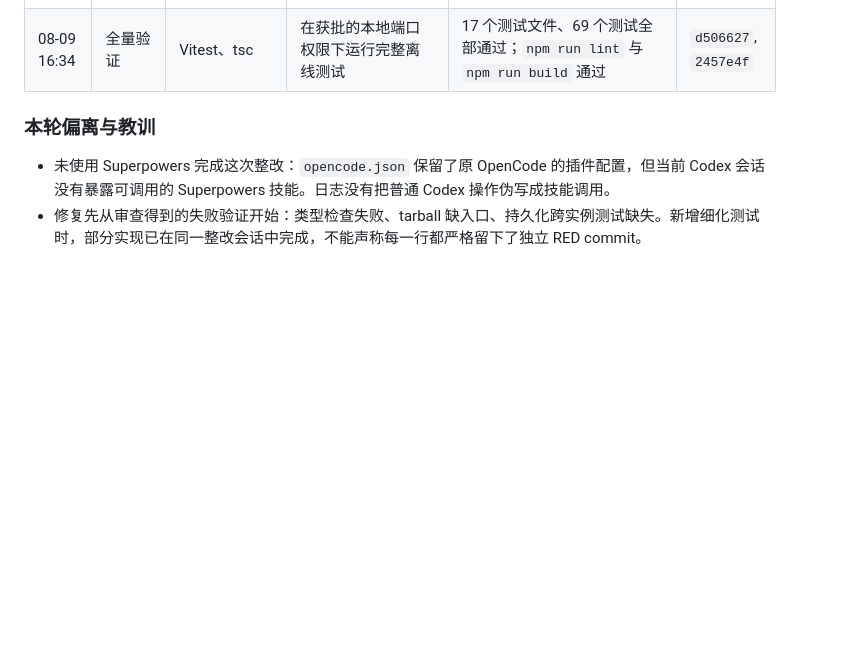
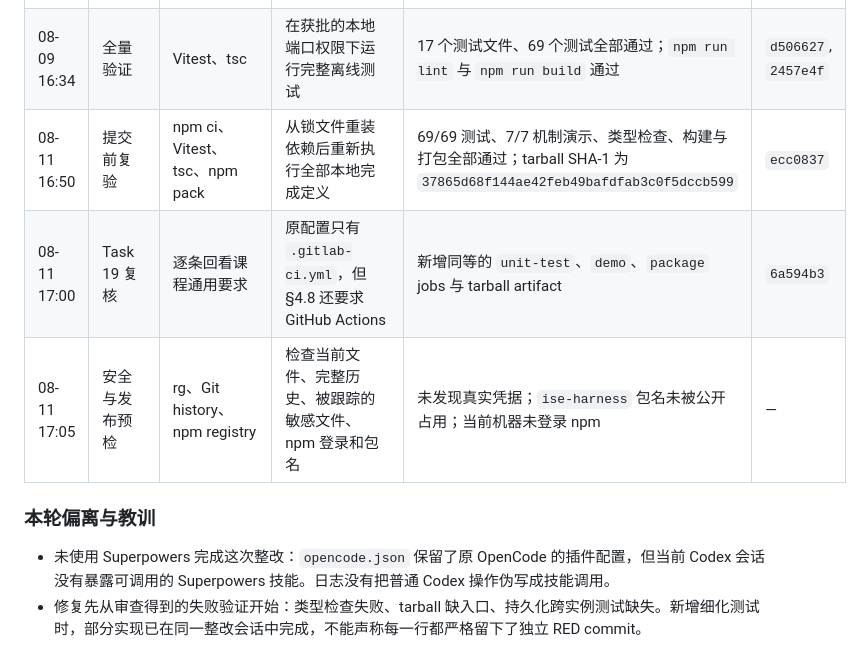
Before and after one commit to RyanNotRain/ise-harness, a Markdown page: AGENT_LOG.md, the part around the change. GitHub-like rendering; blank space fills up the shorter version.

Commit message:
docs: record final local verification
Record the clean dependency install, 69 passing tests, mechanism demos, package checksum, GitHub CI commit, secret scan, and external npm authentication state.

```diff
--- a/AGENT_LOG.md
+++ b/AGENT_LOG.md
@@ -68,6 +68,9 @@
 | 08-09 16:10 | Task 20 | 文档一致性审查 | 不伪造 MR、CI、registry 或公网 URL | 重写 PLAN/README，修订 SPEC/SPEC_PROCESS，列出必须由所有者完成的外部证据 | `4f88b64` |
 | 08-09 16:29 | 分发烟雾测试 | npm pack/install | 在 `/tmp` 新目录安装真实 tarball，不复用仓库源码入口 | SDK ESM import 成功，tarball 内 CLI `--help` 成功；确认 `dist`、类型声明和 LICENSE 均已打包 | `2457e4f` |
 | 08-09 16:34 | 全量验证 | Vitest、tsc | 在获批的本地端口权限下运行完整离线测试 | 17 个测试文件、69 个测试全部通过；`npm run lint` 与 `npm run build` 通过 | `d506627`, `2457e4f` |
+| 08-11 16:50 | 提交前复验 | npm ci、Vitest、tsc、npm pack | 从锁文件重装依赖后重新执行全部本地完成定义 | 69/69 测试、7/7 机制演示、类型检查、构建与打包全部通过；tarball SHA-1 为 `37865d68f144ae42feb49bafdfab3c0f5dccb599` | `ecc0837` |
+| 08-11 17:00 | Task 19 复核 | 逐条回看课程通用要求 | 原配置只有 `.gitlab-ci.yml`，但 §4.8 还要求 GitHub Actions | 新增同等的 `unit-test`、`demo`、`package` jobs 与 tarball artifact | `6a594b3` |
+| 08-11 17:05 | 安全与发布预检 | rg、Git history、npm registry | 检查当前文件、完整历史、被跟踪的敏感文件、npm 登录和包名 | 未发现真实凭据；`ise-harness` 包名未被公开占用；当前机器未登录 npm | — |
 
 ### 本轮偏离与教训
 
```
Also changed, not shown: PLAN.md (+2 -2 lines).
